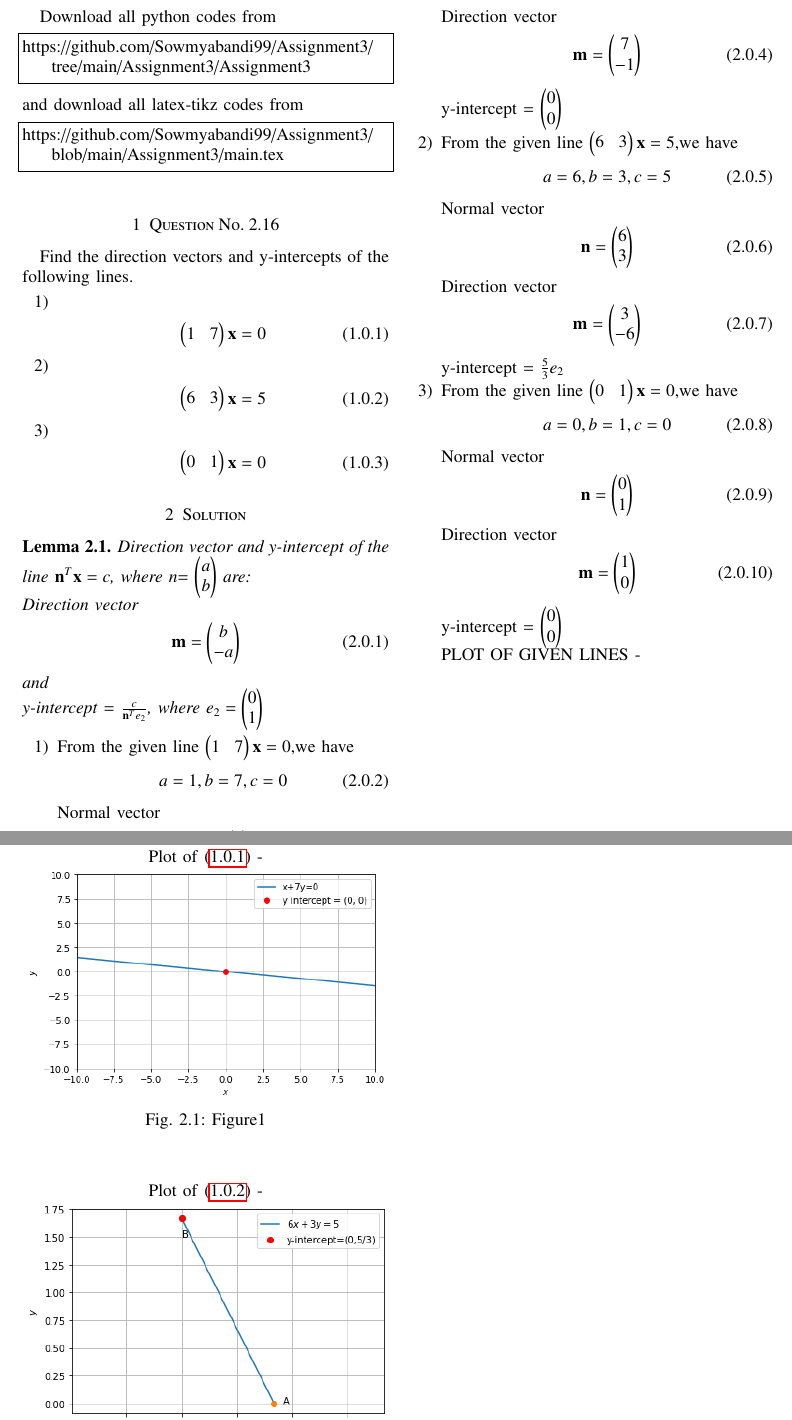
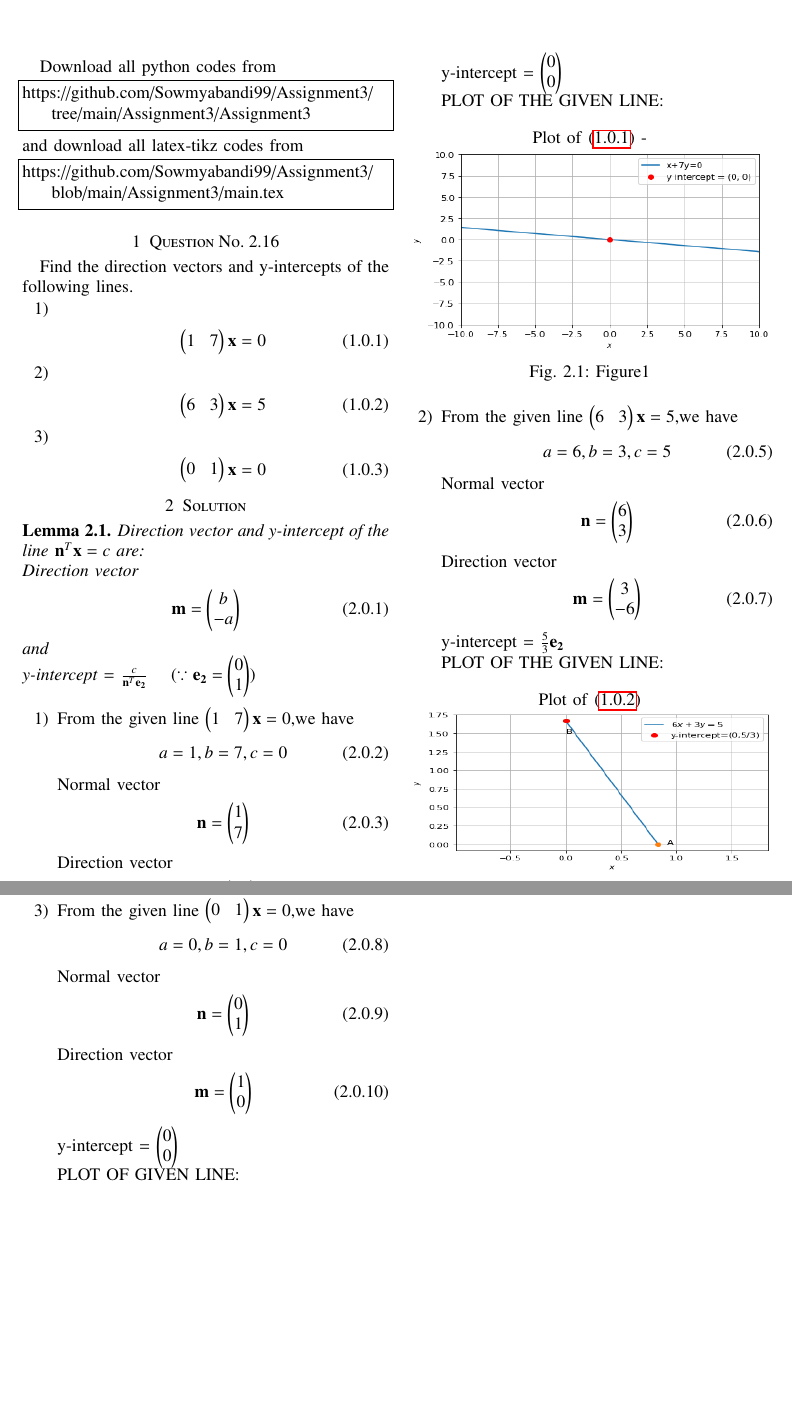
Before and after one commit to Sowmyabandi99/Assignment3, a LaTeX problem sheet (Assignment3/main.tex): two parts of pages 1 and 2 of 2, joined at a grey line, cut so that both start at the same text, the shorter picture padded with empty space. The pictures show the PDF file Assignment3/Assignment3.pdf that the author committed with the source.

Commit message:
Add files via upload

```diff
--- a/Assignment3/main.tex
+++ b/Assignment3/main.tex
@@ -170,7 +170,7 @@ Find the direction vectors  and y-intercepts of the following lines.
 \section{Solution}
 \begin{lemma}
 \label{lemma}
-Direction vector and y-intercept of the line $\vec{n}^T\vec{x}=c$, where \vec{n}= \myvec{a \\ b} are:
+Direction vector and y-intercept of the line $\vec{n}^T\vec{x}=c$ are:
 \\
 Direction vector
 \begin{align}
@@ -178,11 +178,11 @@ Direction vector
 \end{align}
 and
 \\
-y-intercept = $\frac{c}{\vec{n}^T e_2}$, where e_2=\myvec{0\\1}}
+y-intercept = $\frac{c}{\vec{n}^T\vec{e_2}}$ $\quad(\because \vec{e_2}=\myvec{0\\1})$
 \end{lemma}
 \begin{enumerate}
 %\begin{multicols}{2}
-\item From the given line $\myvec{1 & 7}\vec{x}&=0$,we have
+\item From the given line $\myvec{1 & 7}\vec{x}=0$,we have
 \begin{align}
 a=1,b=7,c=0
 \end{align}
@@ -197,8 +197,16 @@ Direction vector
 \vec{m} = \myvec{7 \\ -1}
 \end{align}
 y-intercept = \myvec{0 \\ 0}
-\item
-From the given line $\myvec{6 & 3}\vec{x}&=5$,we have
+\\
+PLOT OF THE GIVEN LINE:
+\numberwithin{figure}{section}
+\begin{figure}[ht!]
+Plot of \eqref{eq1} -
+\centering
+\includegraphics[width=\columnwidth,height=5 cm]{Fig1.png}
+\caption{Figure1}
+\end{figure}
+\item From the given line $\myvec{6 & 3}\vec{x}=5$,we have
 \begin{align}
 a=6,b=3,c=5
 \end{align}
@@ -212,8 +220,17 @@ Direction vector
 \begin{align}
 \vec{m} = \myvec{3 \\ -6}
 \end{align}
-y-intercept = $\frac{5}{3}e_2$
-\item From the given line $\myvec{0 & 1}\vec{x}&=0$,we have
+y-intercept = $\frac{5}{3}\vec{e_2}$
+\\
+PLOT OF THE GIVEN LINE:
+\numberwithin{figure}{section}
+\begin{figure}[ht!]
+Plot of \eqref{eq2}
+\centering
+\includegraphics[width=\columnwidth,height=4 cm]{Fig2.png}
+\caption{Figure2}
+\end{figure}
+\item From the given line $\myvec{0 & 1}\vec{x}=0$,we have
 \begin{align}
 a=0,b=1,c=0
 \end{align}
@@ -228,9 +245,7 @@ Direction vector
 \vec{m} = \myvec{1 \\ 0}
 \end{align}
 y-intercept = \myvec{0 \\ 0}
-%\end{multicols}
-
-PLOT OF GIVEN LINES -
+\\
+PLOT OF GIVEN LINE:
 \numberwithin{figure}{section}
 \begin{figure}[ht!]
-Plot of \eqref{eq1} -
```
Also changed, not shown: Assignment3/Assignment3.pdf, Assignment3/main.tex (16 more changed lines).
